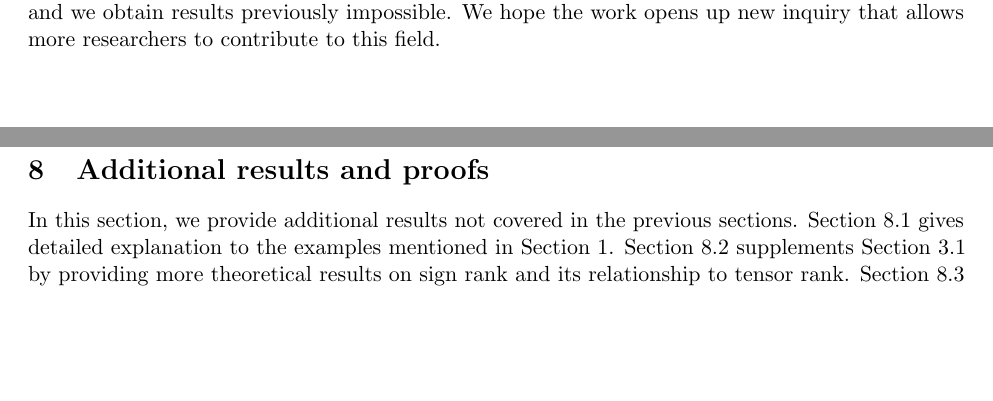
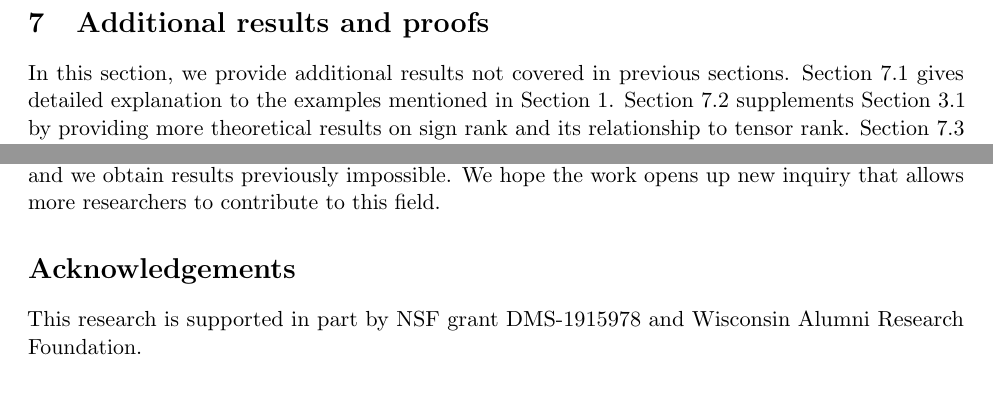
Before and after one commit to Miaoyanwang/signT, a LaTeX paper (signT_arxiv_v1.tex): two parts of pages 13 and 14 of 29 before the commit and two parts of pages 13 and 25 of 29 after it, joined at a grey line, cut so that both start at the same text, the shorter picture padded with empty space. Compiled offline with pdfLaTeX.

Commit message:
add funding ack.

```diff
--- a/signT_arxiv_v1.tex
+++ b/signT_arxiv_v1.tex
@@ -478,14 +478,8 @@ We next examine the estimated signal tensor $\hat \Theta$ from our method.  Figu
 
 
 
-
-
-\section{Conclusion}
-We have developed a tensor completion method that addresses both low- and high-rankness based on sign series representation. Our work provide a nonparametric framework for tensor estimation, and we obtain results  previously impossible.  We hope the work opens up new inquiry that allows more researchers to contribute to this field.
-
-
 \section{Additional results and proofs}
-In this section, we provide additional results not covered in the previous sections. Section~\ref{sec:additional} gives detailed explanation to the examples mentioned in Section~\ref{sec:intro}. Section~\ref{sec:high-rank} supplements Section~\ref{sec:sign-rank} by providing more theoretical results on sign rank and its relationship to tensor rank. Section~\ref{sec:proofs} collects the proofs for theorems in the main texts.
+In this section, we provide additional results not covered in previous sections. Section~\ref{sec:additional} gives detailed explanation to the examples mentioned in Section~\ref{sec:intro}. Section~\ref{sec:high-rank} supplements Section~\ref{sec:sign-rank} by providing more theoretical results on sign rank and its relationship to tensor rank. Section~\ref{sec:proofs} collects the proofs for theorems in the main texts.
 
 
 \subsection{Sensitivity of tensor rank to monotonic transformations}\label{sec:additional}
@@ -973,6 +967,13 @@ Notice that all points $\pi\in\Pi\cap\tN_H^c$ satisfy $|\pi-\pi'|>{1\over H}$ fo
 \end{lem}
 
 
+\section{Conclusion}
+We have developed a tensor completion method that addresses both low- and high-rankness based on sign series representation. Our work provide a nonparametric framework for tensor estimation, and we obtain results  previously impossible.  We hope the work opens up new inquiry that allows more researchers to contribute to this field.
+
+\section*{Acknowledgements}
+This research is supported in part by NSF grant DMS-1915978 and Wisconsin Alumni Research Foundation.
+
+
 \bibliography{tensor_wang}
 \bibliographystyle{apalike}
 
```
Also changed, not shown: signT_arxiv_v1.pdf.
